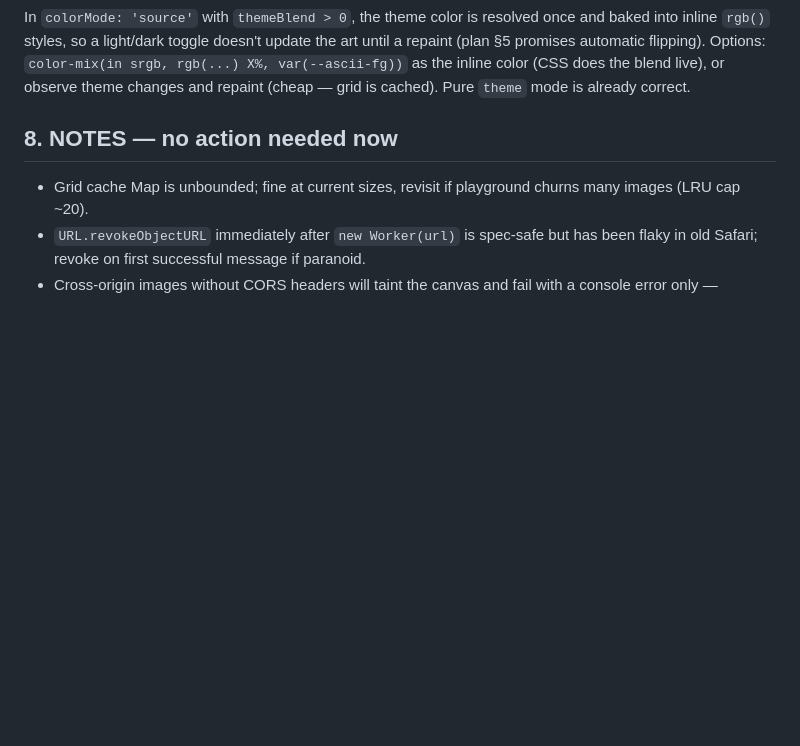
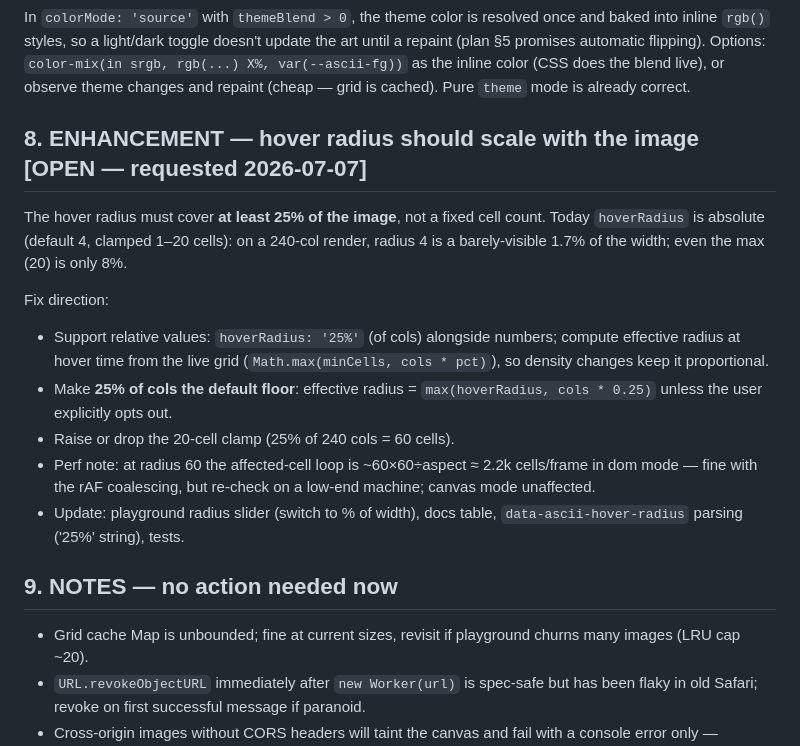
Before and after one commit to praffulkumar212/ASCII-Grid, a Markdown page: FIXES.md, the part around the change. Rendered like a GitHub page; blank space fills up the shorter version.

Commit message:
Note enhancement: hover radius must scale to >=25% of image width (FIXES.md #8)

```diff
--- a/FIXES.md
+++ b/FIXES.md
@@ -81,7 +81,27 @@ art until a repaint (plan §5 promises automatic flipping). Options:
 the blend live), or observe theme changes and repaint (cheap — grid is cached).
 Pure `theme` mode is already correct.
 
-## 8. NOTES — no action needed now
+## 8. ENHANCEMENT — hover radius should scale with the image  [OPEN — requested 2026-07-07]
+
+The hover radius must cover **at least 25% of the image**, not a fixed cell
+count. Today `hoverRadius` is absolute (default 4, clamped 1–20 cells): on a
+240-col render, radius 4 is a barely-visible 1.7% of the width; even the max
+(20) is only 8%.
+
+Fix direction:
+- Support relative values: `hoverRadius: '25%'` (of cols) alongside numbers;
+  compute effective radius at hover time from the live grid
+  (`Math.max(minCells, cols * pct)`), so density changes keep it proportional.
+- Make **25% of cols the default floor**: effective radius =
+  `max(hoverRadius, cols * 0.25)` unless the user explicitly opts out.
+- Raise or drop the 20-cell clamp (25% of 240 cols = 60 cells).
+- Perf note: at radius 60 the affected-cell loop is ~60×60÷aspect ≈ 2.2k
+  cells/frame in dom mode — fine with the rAF coalescing, but re-check on a
+  low-end machine; canvas mode unaffected.
+- Update: playground radius slider (switch to % of width), docs table,
+  `data-ascii-hover-radius` parsing ('25%' string), tests.
+
+## 9. NOTES — no action needed now
 
 - Grid cache Map is unbounded; fine at current sizes, revisit if playground
   churns many images (LRU cap ~20).
```
Also changed, not shown: CLAUDE.md (+5 -3 lines).
